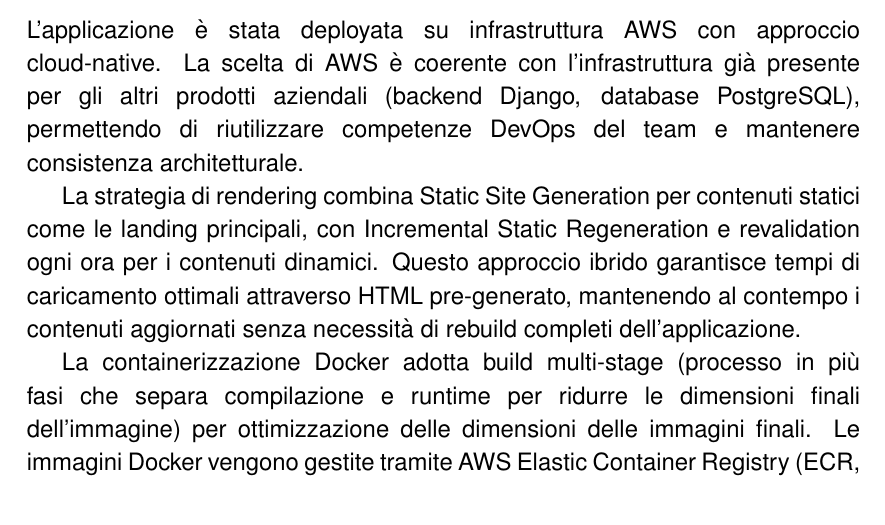
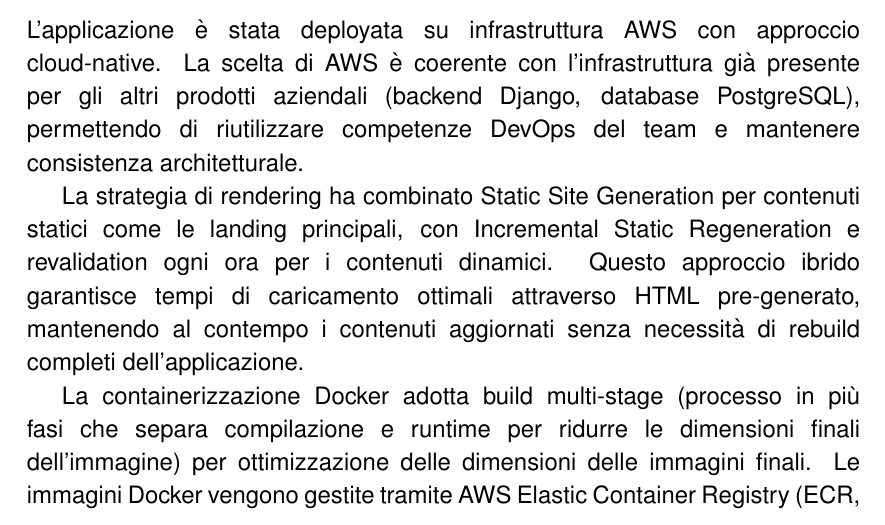
Before and after one commit to FrancescoSanti96/thesis-2025-francesco-santi, a LaTeX thesis (thesis-main.tex, which reads chapters/08-dispiegamento.tex): part of page 47 of 62, cut so that both start at the same text. Compiled offline with pdfLaTeX.

Commit message:
Updates from Overleaf

```diff
--- a/chapters/08-dispiegamento.tex
+++ b/chapters/08-dispiegamento.tex
@@ -14,7 +14,7 @@
 prodotti aziendali (backend Django, database PostgreSQL), permettendo di
 riutilizzare competenze DevOps del team e mantenere consistenza architetturale.
 
-La strategia di rendering combina Static Site Generation per contenuti statici
+La strategia di rendering ha combinato Static Site Generation per contenuti statici
 come le landing principali, con Incremental Static Regeneration e revalidation
 ogni ora per i contenuti dinamici. Questo approccio ibrido garantisce tempi di
 caricamento ottimali attraverso HTML pre-generato, mantenendo al contempo i
```
